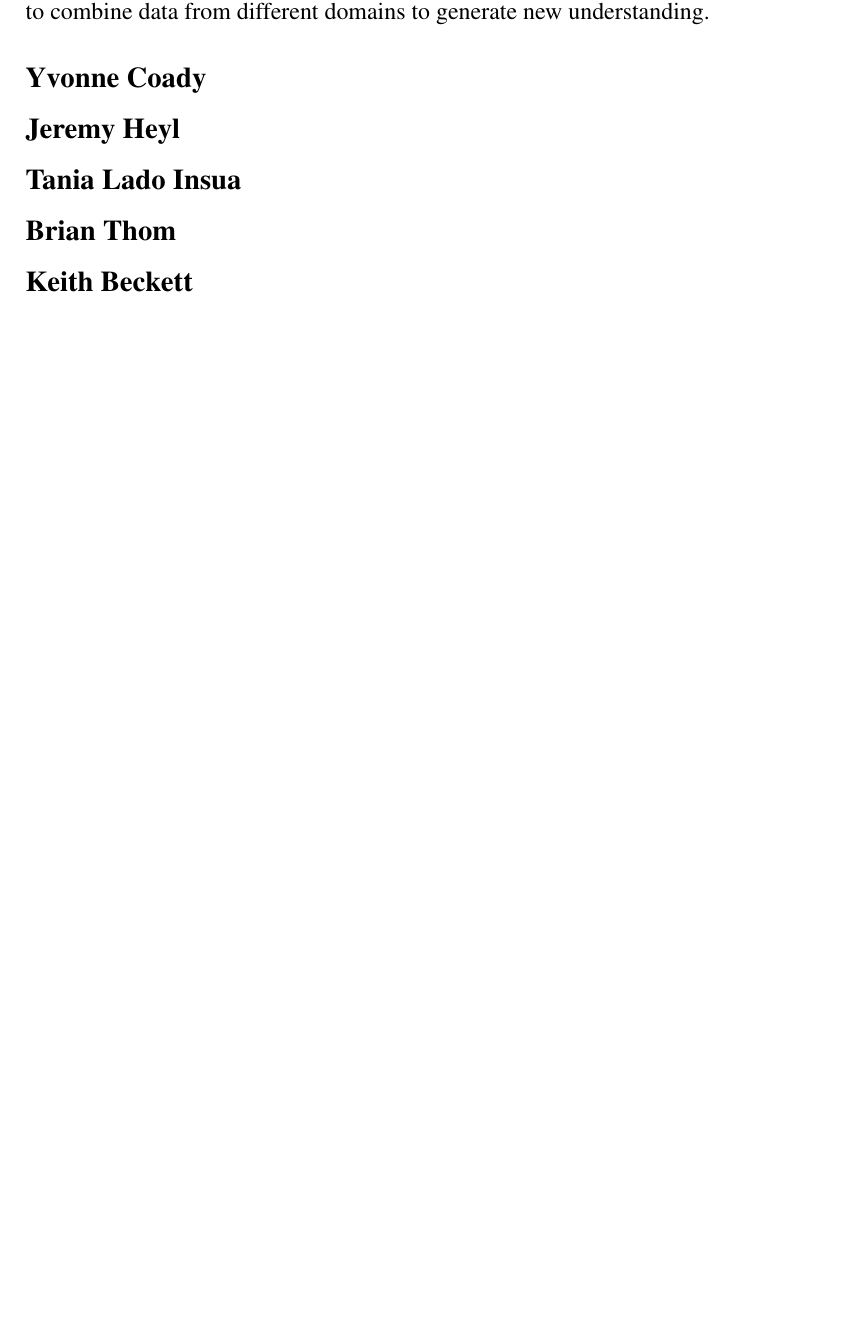
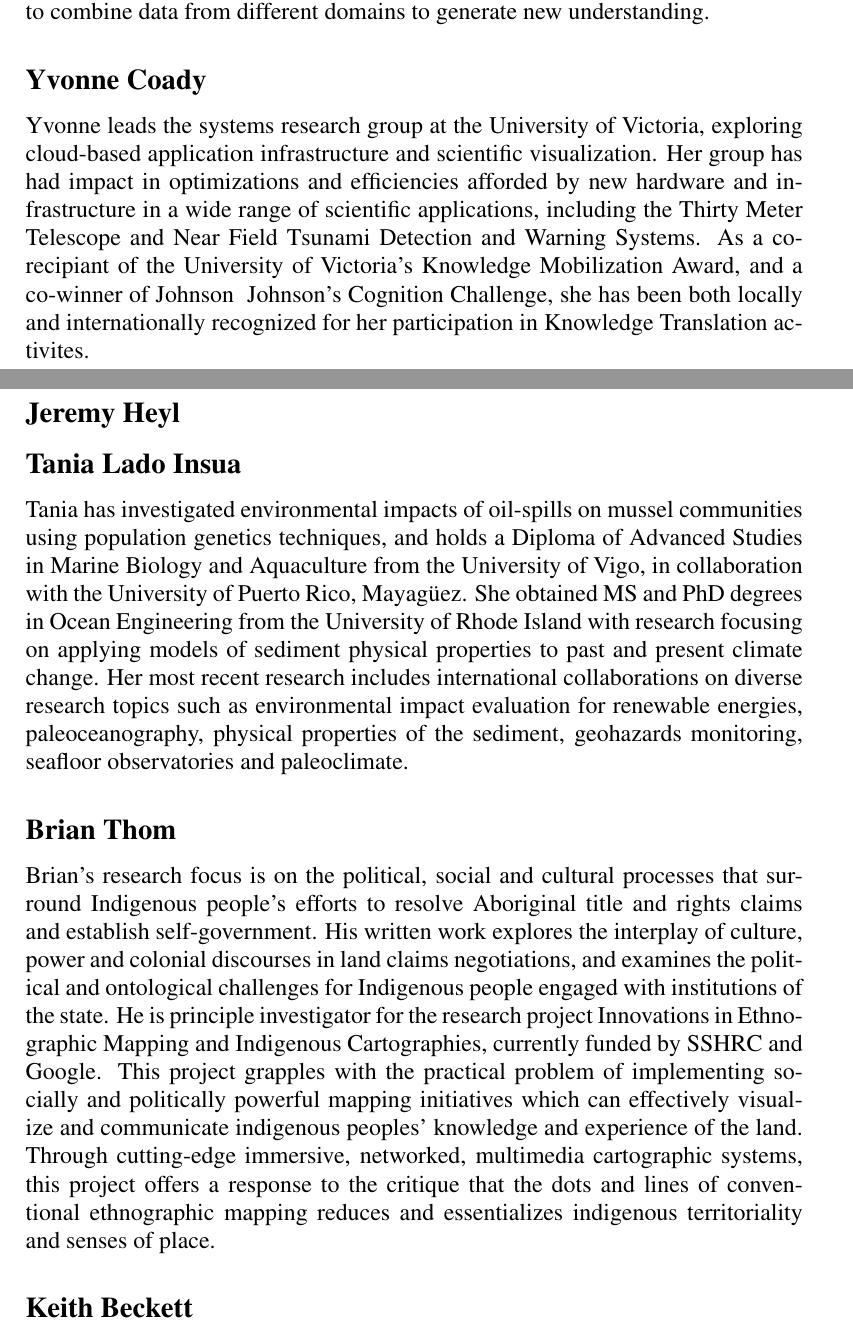
Before and after one commit to UBC-Astrophysics/NCE, a LaTeX document (loi.tex, which reads team.tex): part of page 5 of 5 before the commit and two parts of pages 5 and 6 of 6 after it, the two joined at a grey line, cut so that both start at the same text, the shorter picture padded with empty space. Compiled offline with pdfLaTeX; a LaTeX package or settings file that is missing is left out.

Commit message:
Update team.tex
quick update to Yvonne, Tania and Brian

```diff
--- a/team.tex
+++ b/team.tex
@@ -11,8 +11,19 @@ simulations and perhaps more importantly to combine data from
 different domains to generate new understanding.
 
 \subsection*{Yvonne Coady}
+Yvonne leads the systems research group at the University of Victoria, exploring cloud-based application infrastructure and scientific visualization.  Her group has had impact in optimizations and efficiencies afforded by new hardware and infrastructure in a wide range of scientific applications, including the Thirty Meter Telescope and Near Field Tsunami Detection and Warning Systems.  As a co-recipiant of the University of Victoria's Knowledge Mobilization Award, and a co-winner of Johnson & Johnson's Cognition Challenge, she has been both locally and internationally recognized for her participation in Knowledge Translation activites.
+
+
 \subsection*{Jeremy Heyl}
+
 \subsection*{Tania Lado Insua}
+Tania has investigated environmental impacts of oil-spills on mussel communities using population genetics techniques, and holds a Diploma of Advanced Studies in Marine Biology and Aquaculture from the University of Vigo, in collaboration with the University of Puerto Rico, Mayagüez.  She obtained MS and PhD degrees in Ocean Engineering from the University of Rhode Island with research focusing on applying models of sediment physical properties to past and present climate change. Her most recent research includes international collaborations on diverse research topics such as environmental impact evaluation for renewable energies, paleoceanography, physical properties of the sediment, geohazards monitoring, seafloor observatories and paleoclimate.
+
+
 \subsection*{Brian Thom}
+Brian’s research focus is on the political, social and cultural processes that surround Indigenous people's efforts to resolve Aboriginal title and rights claims and establish self-government.  His written work explores the interplay of culture, power and colonial discourses in land claims negotiations, and examines the political and ontological challenges for Indigenous people engaged with institutions of the state.  He is principle investigator for the research project Innovations in Ethnographic Mapping and Indigenous Cartographies, currently funded by SSHRC and Google. This project grapples with the practical problem of implementing socially and politically powerful mapping initiatives which can effectively visualize and communicate indigenous peoples’ knowledge and experience of the land. Through cutting-edge immersive, networked, multimedia cartographic systems, this project offers a response to the critique that the dots and lines of conventional ethnographic mapping reduces and essentializes indigenous territoriality and senses of place.
+
+
+
 \subsection*{Keith Beckett}
 \subsection*{Duncan Suttles}
```
